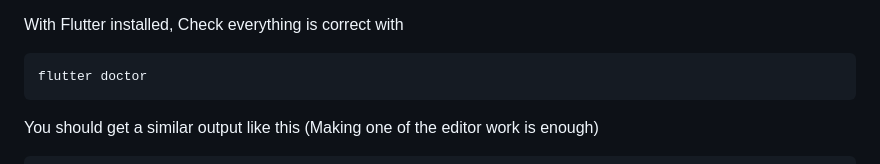
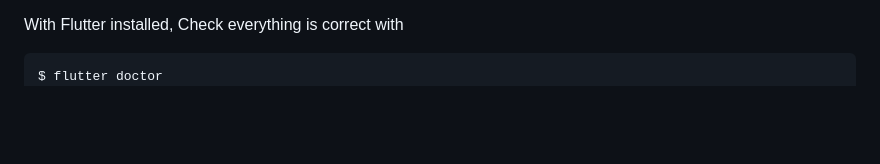
Before and after one commit to ZaynJarvis/NTUOSS-FlutterWorkshop, a Markdown page: README.md, the part around the change printed below. Rendered like a GitHub page; blank space fills up the shorter version.

Commit message:
wrap up readme

````diff
--- a/README.md
+++ b/README.md
@@ -121,10 +121,7 @@ $ git checkout feature/currencyapp
 
 With Flutter installed, Check everything is correct with
 ```bash
-flutter doctor
-```
-You should get a similar output like this (Making one of the editor work is enough)
-```bash
+$ flutter doctor
 Doctor summary (to see all details, run flutter doctor -v):
 [✓] Flutter (Channel beta, v0.9.4, on Mac OS X 10.14 18A391, locale en-SG)
 [✓] Android toolchain - develop for Android devices (Android SDK 28.0.1)
````
Also changed, not shown: other parts of README.md (+6 -6 lines), img/NTUOSS-Logo.png (renamed from img/Logo_Colour_Full_Side.png).
